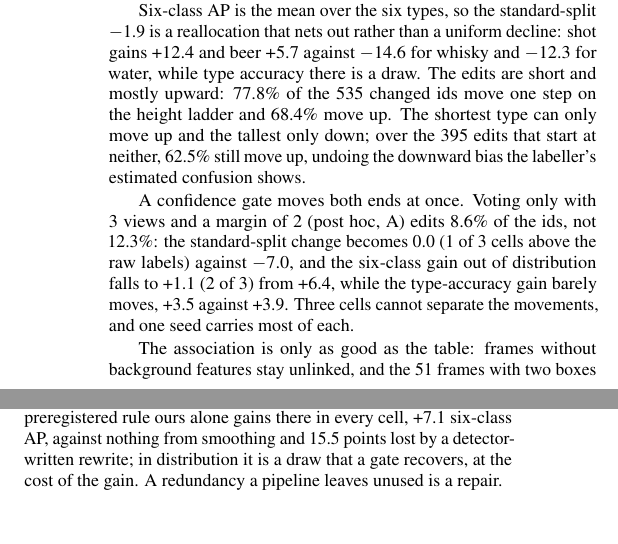
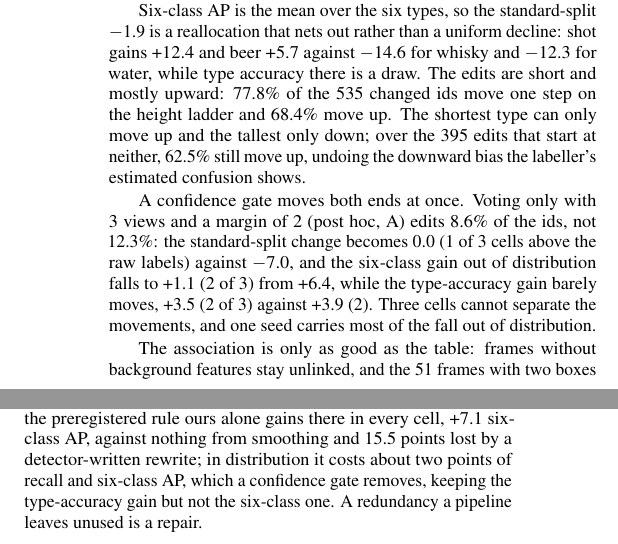
Before and after one commit to HeunSeungLim/glassnicol-scene-relabel, a LaTeX paper (paper/main_v18.tex, which reads paper/numbers.tex): two parts of the columns of page 4 of 5, joined at a grey line, cut so that both start at the same text, the shorter picture padded with empty space. Compiled offline with pdfLaTeX.

Commit message:
paper: state what the standard split actually costs; correct which seed dominates

```diff
--- a/paper/main_v18.tex
+++ b/paper/main_v18.tex
@@ -142,14 +142,14 @@ The vote does not bring class shares closer to the tests: the shot:whisky ratio
 
 Six-class AP is the mean over the six types, so the standard-split \SvSixStdVsRawGain{} is a reallocation that nets out rather than a uniform decline: shot gains \ClsStdShot{} and beer \ClsStdBeer{} against \ClsStdWhisky{} for whisky and \ClsStdWater{} for water, while type accuracy there is a draw. The edits are short and mostly upward: \VoteOneStepPct\% of the \VoteChangedBoxes{} changed ids move one step on the height ladder and \VoteUpPct\% move up. The shortest type can only move up and the tallest only down; over the \VoteInnerEdits{} edits that start at neither, \VoteInnerUpPct\% still move up, undoing the downward bias the labeller's estimated confusion shows.
 
-A confidence gate moves both ends at once. Voting only with \GateMinVotes{} views and a margin of \GateMargin{} (post hoc, A) edits \GateChangedPct\% of the ids, not \SceneChangedPct\%: the standard-split change becomes \GateStdVsRaw{} (\GateStdVsRawPos{} of \GateCells{} cells above the raw labels) against \SvStdGainA{}, and the six-class gain out of distribution falls to \GateOODVsRaw{} (\GateOODVsRawPos{} of \GateCells{}) from \SvOODGainA, while the type-accuracy gain barely moves, \GateOODTypeA{} against \SvOODTypeA. Three cells cannot separate the movements, and one seed carries most of each.
+A confidence gate moves both ends at once. Voting only with \GateMinVotes{} views and a margin of \GateMargin{} (post hoc, A) edits \GateChangedPct\% of the ids, not \SceneChangedPct\%: the standard-split change becomes \GateStdVsRaw{} (\GateStdVsRawPos{} of \GateCells{} cells above the raw labels) against \SvStdGainA{}, and the six-class gain out of distribution falls to \GateOODVsRaw{} (\GateOODVsRawPos{} of \GateCells{}) from \SvOODGainA, while the type-accuracy gain barely moves, \GateOODTypeA{} (\GateOODTypeAPos{} of \GateCells{}) against \SvOODTypeA{} (\SvOODTypeAPos{}). Three cells cannot separate the movements, and one seed carries most of the fall out of distribution.
 
 The association is only as good as the table: frames without background features stay unlinked, and the \DupFrames{} frames with two boxes on one glass count twice.
 
 Seed 4567 on A loses type accuracy on both splits, by eight and ten points, while every other cell gains six or more out of distribution; the type-accuracy mean sits inside the seed spread, so six-class AP carries the claim, the tracklet contrast rerun on B for seed 1337 moved by \XHostTypeStd/\XHostTypeOOD{} type-accuracy points, a caution for single-cell results. Checkpoint selection by validation generic AP ($r^2=\SelRsq$ with test six-class AP) is shared across arms.
 
 \section{Conclusion}
-A released benchmark can disagree with itself, measurably and without a model: GlassNICOL's automatic types differ on the same glass in \FlipRateReg\% of adjacent-view pairs, where its hand labels almost never do. The geometry that produced them repairs them: a homography of the static table plane carries base points between views, union-find chains them, and a plurality settles the type. \SceneChangedPct\% of ids move, no box. The repair pays out of distribution and not in it. Under the preregistered rule ours alone gains there in every cell, \SvSixOODVsRawGain{} six-class AP, against nothing from smoothing and \BaseCfOODDrop{} points lost by a detector-written rewrite; in distribution it is a draw that a gate recovers, at the cost of the gain. A redundancy a pipeline leaves unused is a repair.
+A released benchmark can disagree with itself, measurably and without a model: GlassNICOL's automatic types differ on the same glass in \FlipRateReg\% of adjacent-view pairs, where its hand labels almost never do. The geometry that produced them repairs them: a homography of the static table plane carries base points between views, union-find chains them, and a plurality settles the type. \SceneChangedPct\% of ids move, no box. The repair pays out of distribution and not in it. Under the preregistered rule ours alone gains there in every cell, \SvSixOODVsRawGain{} six-class AP, against nothing from smoothing and \BaseCfOODDrop{} points lost by a detector-written rewrite; in distribution it costs about two points of recall and six-class AP, which a confidence gate removes, keeping the type-accuracy gain but not the six-class one. A redundancy a pipeline leaves unused is a repair.
 
 \bibliographystyle{IEEEbib}
 \bibliography{references}
--- a/paper/numbers.tex
+++ b/paper/numbers.tex
@@ -44,6 +44,7 @@
 \newcommand{\GateMargin}{2}
 \newcommand{\GateMinVotes}{3}
 \newcommand{\GateOODTypeA}{+3.5}
+\newcommand{\GateOODTypeAPos}{2}
 \newcommand{\GateOODVsRaw}{+1.1}
 \newcommand{\GateOODVsRawPos}{2}
 \newcommand{\GateStdVsRaw}{0.0}
@@ -110,6 +111,7 @@
 \newcommand{\SvOODGainB}{+8.0}
 \newcommand{\SvOODStraddle}{1}
 \newcommand{\SvOODTypeA}{+3.9}
+\newcommand{\SvOODTypeAPos}{2}
 \newcommand{\SvRecStdVsRawCI}{[$-$3.7, $-$0.3]}
 \newcommand{\SvSixOODTrkVsRawGain}{+0.7}
 \newcommand{\SvSixOODVsRawCI}{[+1.8, +12.3]}
@@ -289,7 +291,6 @@
 \newcommand{\FlipWineHighReg}{42}
 \newcommand{\FlipWineHighUnreg}{29}
 \newcommand{\GateChanged}{373}
-\newcommand{\GateOODTypeAPos}{2}
 \newcommand{\GateOODVsSv}{$-$5.4}
 \newcommand{\GateOODVsSvPos}{1}
 \newcommand{\GateStdVsSv}{+7.0}
@@ -692,7 +693,6 @@
 \newcommand{\SvLTypeStdVsRawPosL}{2}
 \newcommand{\SvLTypeStdVsTrkGain}{+0.5}
 \newcommand{\SvLTypeStdVsTrkPos}{2}
-\newcommand{\SvOODTypeAPos}{2}
 \newcommand{\SvRecOODTrkVsRawGain}{+0.5}
 \newcommand{\SvRecOODTrkVsRawPos}{3}
 \newcommand{\SvRecOODVsRawCI}{[$-$3.7, +1.2]}
```
Also changed, not shown: paper/APSR_ICASSP2027_PAPER_V18.pdf, paper/main_v18.tex (2 more changed lines), paper/numbers.tex (2 more changed lines), 1 other file.
